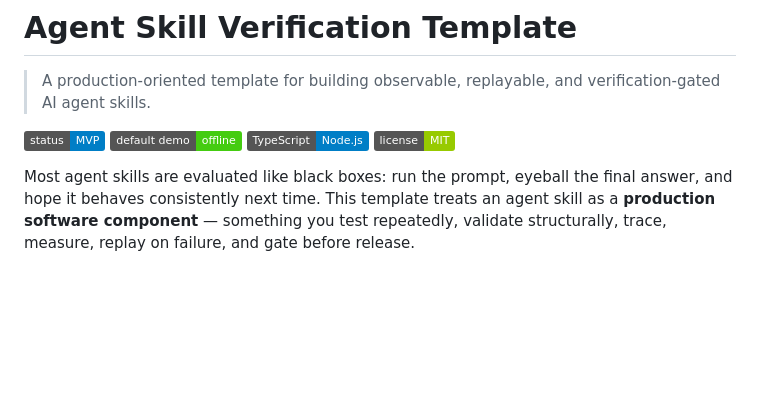
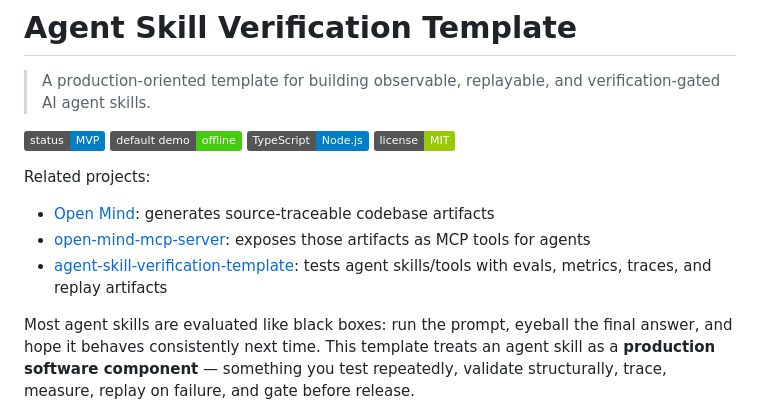
Before and after one commit to HelloThisWorld/agent-skill-verification-template, a Markdown page: README.md, the part around the change. Drawn GitHub-style; badges without logos; blank space fills up the shorter version.

```diff
--- a/README.md
+++ b/README.md
@@ -7,6 +7,11 @@
 ![offline](https://img.shields.io/badge/default%20demo-offline-success)
 ![language](https://img.shields.io/badge/TypeScript-Node.js-informational)
 ![license](https://img.shields.io/badge/license-MIT-green)
+
+Related projects:
+- [Open Mind](https://github.com/HelloThisWorld/open-mind): generates source-traceable codebase artifacts
+- [open-mind-mcp-server](https://github.com/HelloThisWorld/open-mind-mcp-server): exposes those artifacts as MCP tools for agents
+- [agent-skill-verification-template](https://github.com/HelloThisWorld/agent-skill-verification-template): tests agent skills/tools with evals, metrics, traces, and replay artifacts
 
 Most agent skills are evaluated like black boxes: run the prompt, eyeball the
 final answer, and hope it behaves consistently next time. This template treats an
```
